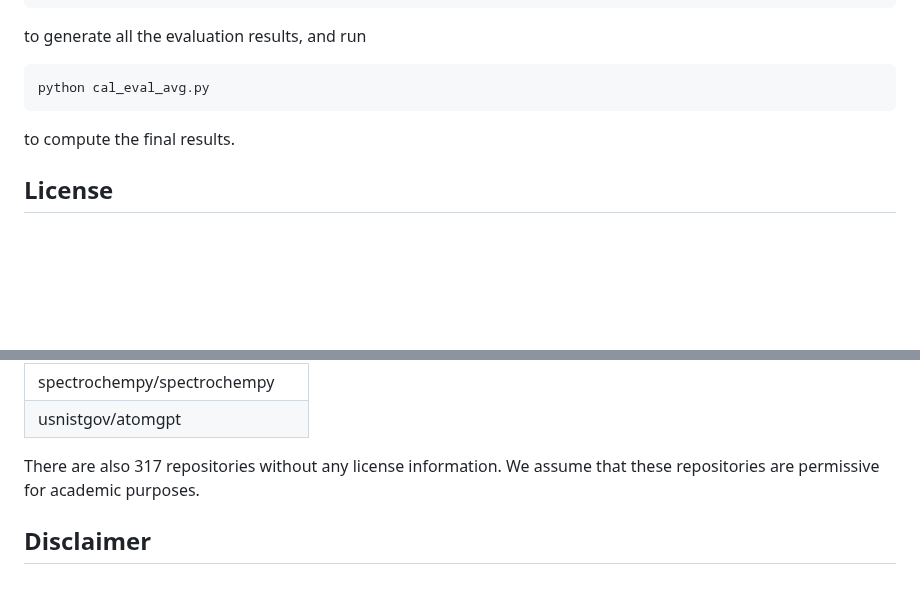
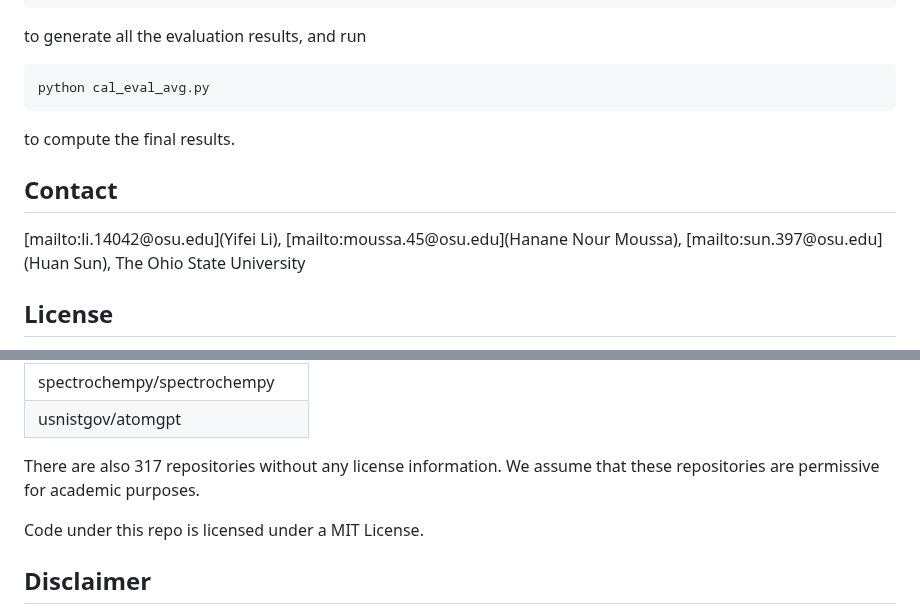
Before and after one commit to OSU-NLP-Group/AutoSDT, a Markdown page: README.md, 2 parts joined by grey strips. GitHub-like rendering; blank space fills up the shorter version.

````diff
--- a/README.md
+++ b/README.md
@@ -116,6 +116,9 @@ python cal_eval_avg.py
 ```
 to compute the final results.
 
+## Contact
+[mailto:li.14042@osu.edu](Yifei Li), [mailto:moussa.45@osu.edu](Hanane Nour Moussa), [mailto:sun.397@osu.edu](Huan Sun), The Ohio State University
+
 ## License
 
 We ensure that all 1325 repositories composing the final tasks in AutoSDT-5K allow for non-proprietary use. We list the licenses and the number of corresponding repositories in the following table:
@@ -155,6 +158,8 @@ We manually checked the remaining 16 repositories with custom licenses and ensur
 
 There are also 317 repositories without any license information. We assume that these repositories are permissive for academic purposes.
 
+Code under this repo is licensed under a MIT License.
+
 ## Disclaimer
 AutoSDT is constructed from publicly available scientific data, publications, and open-source code repositories. We have made every effort to cite original sources and respect the intellectual property of their creators. Details including references and licenses are provided in Appendix I of the AutoSDT paper. If any repository owner wishes to request removal or correction of relevant content, we welcome communication to ensure proper attribution and compliance.
 
````
